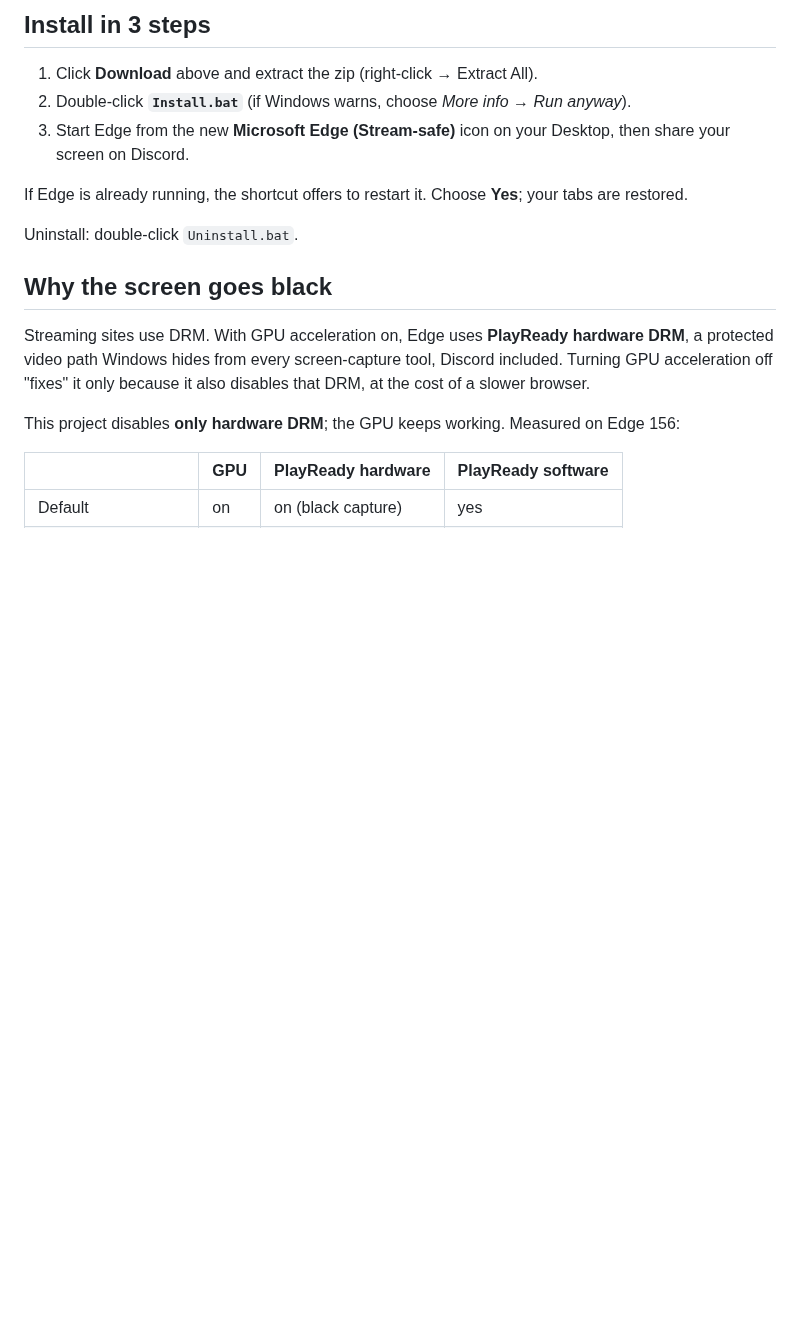
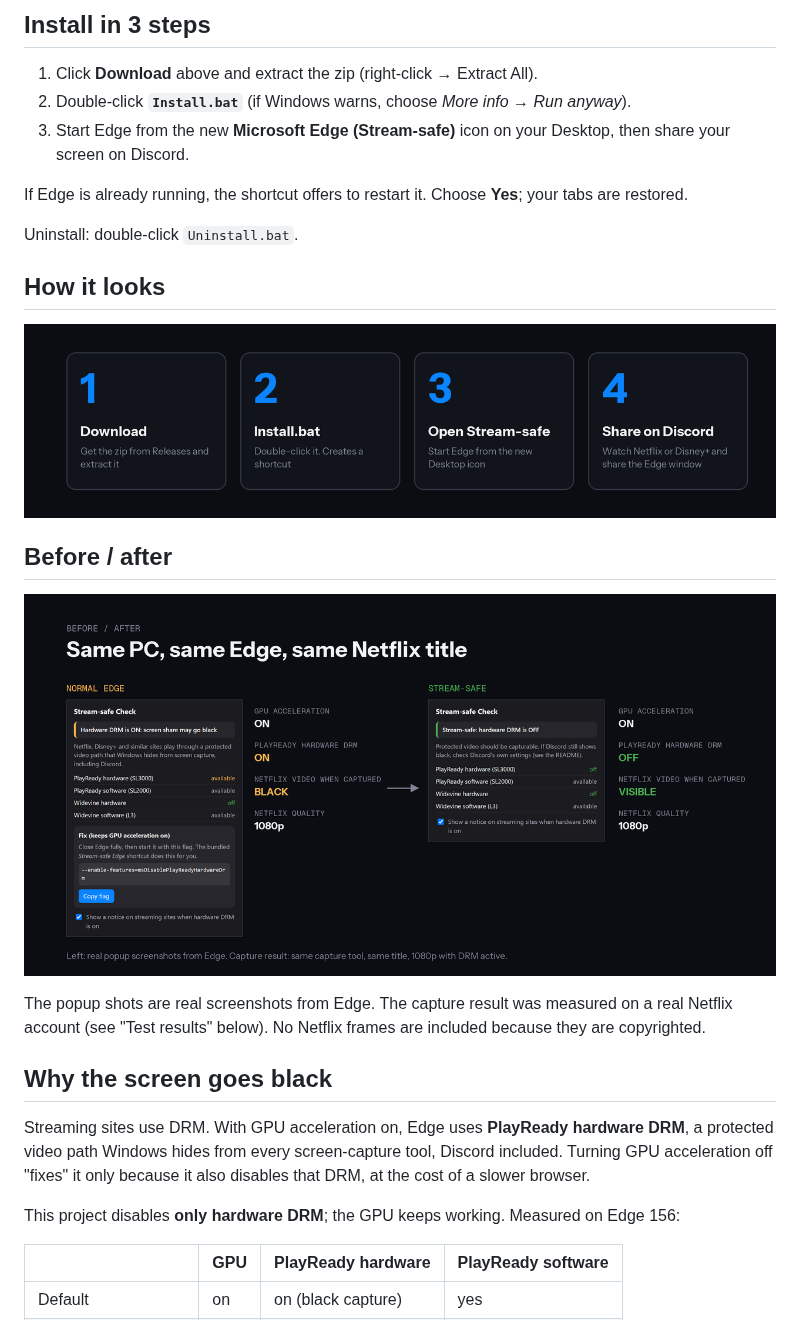
Before and after one commit to Kensukeimagery/stream-safe-browser, a Markdown page: README.en.md, the part around the change. GitHub-like rendering; pictures changed too: assets/before-after.png (added), assets/steps.png (added); blank space fills up the shorter version.

```diff
--- a/README.en.md
+++ b/README.en.md
@@ -21,6 +21,16 @@ English · [ภาษาไทย](README.md)
 If Edge is already running, the shortcut offers to restart it. Choose **Yes**; your tabs are restored.
 
 Uninstall: double-click `Uninstall.bat`.
+
+## How it looks
+
+![4 steps: download, Install.bat, open Stream-safe, share on Discord](assets/steps.png)
+
+## Before / after
+
+![Before and after: normal Edge vs Stream-safe](assets/before-after.png)
+
+The popup shots are real screenshots from Edge. The capture result was measured on a real Netflix account (see "Test results" below). No Netflix frames are included because they are copyrighted.
 
 ## Why the screen goes black
 
```
Also changed, not shown: README.md (+10 -0 lines), assets/popup-after.png (added), assets/popup-before.png (added), 5 other files.
